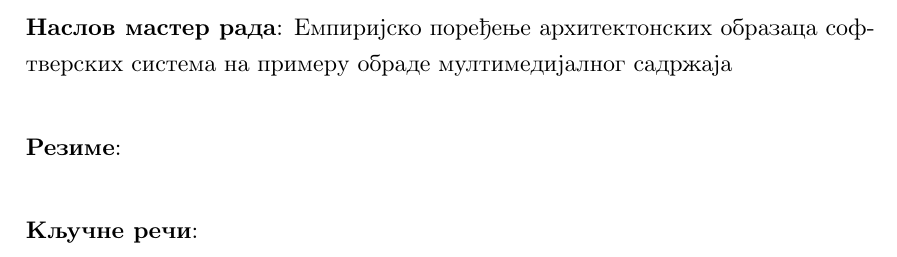
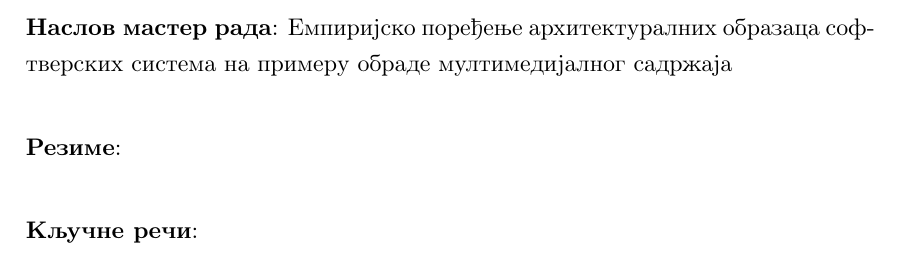
Before and after one commit to VlajkovicPavle/ms-thesis-architectural-patterns-multimedia, a LaTeX thesis (thesis/matf-master-pavle-vlajkovic.tex): part of page 4 of 17, cut so that both start at the same text. Compiled offline with pdfLaTeX.

```diff
--- a/thesis/matf-master-pavle-vlajkovic.tex
+++ b/thesis/matf-master-pavle-vlajkovic.tex
@@ -54,7 +54,7 @@
 % Ime kandidata na srpskom jeziku (u odabranom pismu)
 \autor{Павле Влајковић}
 % Naslov teze na srpskom jeziku (u odabranom pismu)
-\naslov{Емпиријско поређење архитектонских образаца софтверских система на примеру обраде мултимедијалног садржаја}
+\naslov{Емпиријско поређење архитектуралних образаца софтверских система на примеру обраде мултимедијалног садржаја}
 % Godina u kojoj je teza predana komisiji
 \godina{2026}
 % Ime i afilijacija mentora (u odabranom pismu)
```
Also changed, not shown: thesis/pangrami.sty (indentation only), 1 other file.
